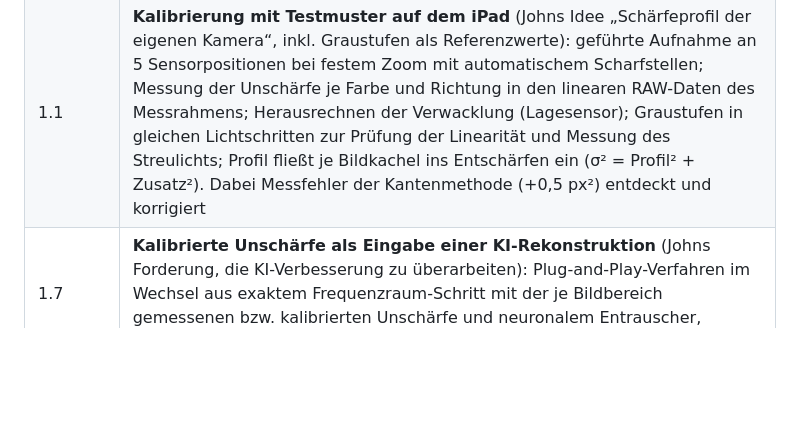
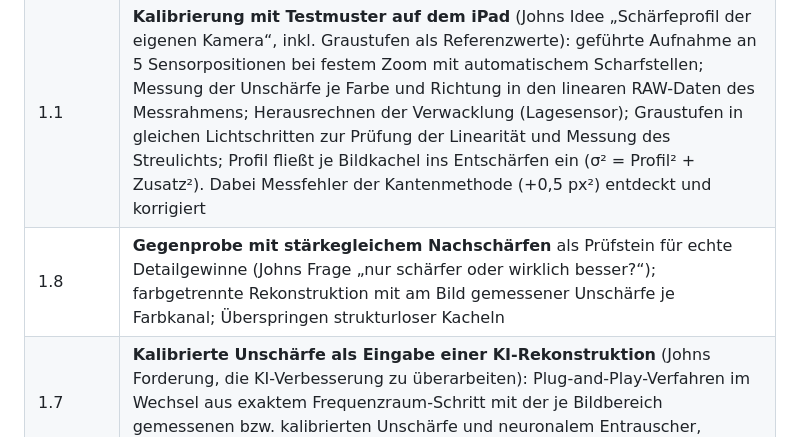
Before and after one commit to thebiz/kamera-check, a Markdown page: docs/ERFINDUNGSPROTOKOLL.md, the part around the change. Drawn GitHub-style; blank space fills up the shorter version.

```diff
--- a/docs/ERFINDUNGSPROTOKOLL.md
+++ b/docs/ERFINDUNGSPROTOKOLL.md
@@ -37,6 +37,7 @@ Hersteller-Software austesten und überwinden.
 |---|---|
 | 1.0 | **Physik statt Raten** (nach Johns Kritik am künstlichen Look): Kameramodell (Beugung, Pixelfläche, Mehrbild-Kern, Verwacklung) begrenzt die gemessene Unschärfe; physikalisches Entschärfen (Richardson-Lucy mit Kantenschutz) ohne Verkleinern; KI nur noch zu 30 %; automatische Gleichmäßigkeitsprüfung (ebenes Motiv ⇒ überall gleich scharf, Johns Hinweis) |
 | 1.1 | **Kalibrierung mit Testmuster auf dem iPad** (Johns Idee „Schärfeprofil der eigenen Kamera“, inkl. Graustufen als Referenzwerte): geführte Aufnahme an 5 Sensorpositionen bei festem Zoom mit automatischem Scharfstellen; Messung der Unschärfe je Farbe und Richtung in den linearen RAW-Daten des Messrahmens; Herausrechnen der Verwacklung (Lagesensor); Graustufen in gleichen Lichtschritten zur Prüfung der Linearität und Messung des Streulichts; Profil fließt je Bildkachel ins Entschärfen ein (σ² = Profil² + Zusatz²). Dabei Messfehler der Kantenmethode (+0,5 px²) entdeckt und korrigiert |
+| 1.8 | **Gegenprobe mit stärkegleichem Nachschärfen** als Prüfstein für echte Detailgewinne (Johns Frage „nur schärfer oder wirklich besser?“); farbgetrennte Rekonstruktion mit am Bild gemessener Unschärfe je Farbkanal; Überspringen strukturloser Kacheln |
 | 1.7 | **Kalibrierte Unschärfe als Eingabe einer KI-Rekonstruktion** (Johns Forderung, die KI-Verbesserung zu überarbeiten): Plug-and-Play-Verfahren im Wechsel aus exaktem Frequenzraum-Schritt mit der je Bildbereich gemessenen bzw. kalibrierten Unschärfe und neuronalem Entrauscher, gekachelt auf dem Handy mit Zeitbudget (Bildmitte zuerst, Rest physikalisch) |
 | 1.6 | Mehrstufiges Ausrichten großer Verschiebungen (1/16-Auflösung → Viertel → voll, kachelweise mit einseitigen Rändern) und **Passprobe per Restfehler** gegen Doppelbilder bei Fotoserien aus der Hand; relatives Verschieben des Ausschnitts (Johns Hinweis) |
 | 1.5 | **Hersteller-Kamera als Quelle** (Johns Entscheidung): die gesperrte volle Sensorauflösung über die System-Kamera-App beziehen und die Fotos automatisch zurückholen, ausrichten und physikalisch weiterverarbeiten, mit Vergleichskachel „wie 12 MP“; systematischer Test aller Wege zur vollen Auflösung mit echter Aufnahme; gebremstes Entschärfen (weiche Deckelung + Saumbegrenzung) für gleichmäßige Wirkung (nach Johns Befund „500 g sticht heraus“) |
```
Also changed, not shown: docs/FORSCHUNG.md (+20 -1 lines), docs/diagnose_import_v1-7.jpg (added).
